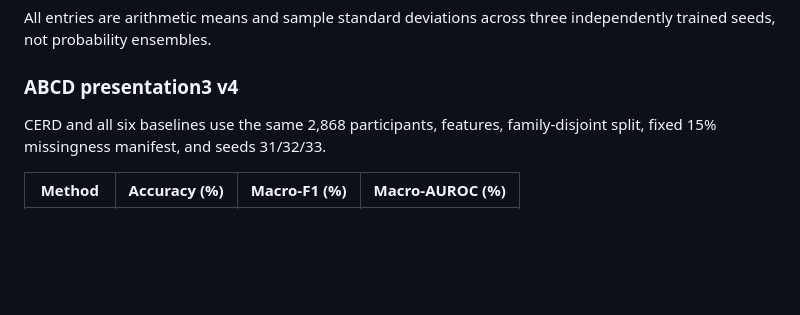
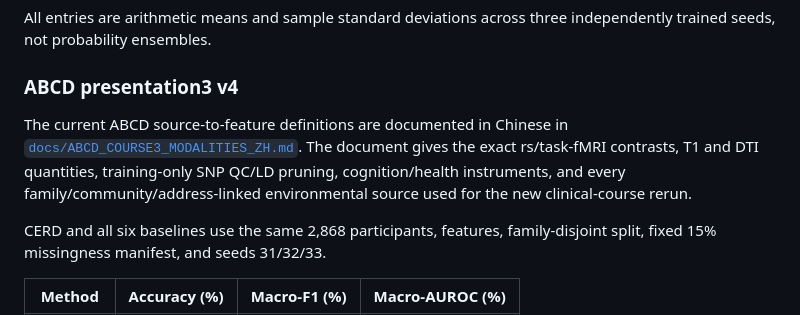
Before and after one commit to stamford666/CERD, a Markdown page: README.md, the part around the change. Drawn GitHub-style; blank space fills up the shorter version.

Commit message:
docs: detail ABCD course3 modalities and preprocessing

```diff
--- a/README.md
+++ b/README.md
@@ -16,6 +16,13 @@ All entries are arithmetic means and sample standard deviations across three
 independently trained seeds, not probability ensembles.
 
 ### ABCD presentation3 v4
+
+The current ABCD source-to-feature definitions are documented in Chinese in
+[`docs/ABCD_COURSE3_MODALITIES_ZH.md`](docs/ABCD_COURSE3_MODALITIES_ZH.md).
+The document gives the exact rs/task-fMRI contrasts, T1 and DTI quantities,
+training-only SNP QC/LD pruning, cognition/health instruments, and every
+family/community/address-linked environmental source used for the new
+clinical-course rerun.
 
 CERD and all six baselines use the same 2,868 participants, features,
 family-disjoint split, fixed 15% missingness manifest, and seeds 31/32/33.
```
Also changed, not shown: docs/ABCD_COURSE3_MODALITIES_ZH.md (added, +208 -0 lines).
